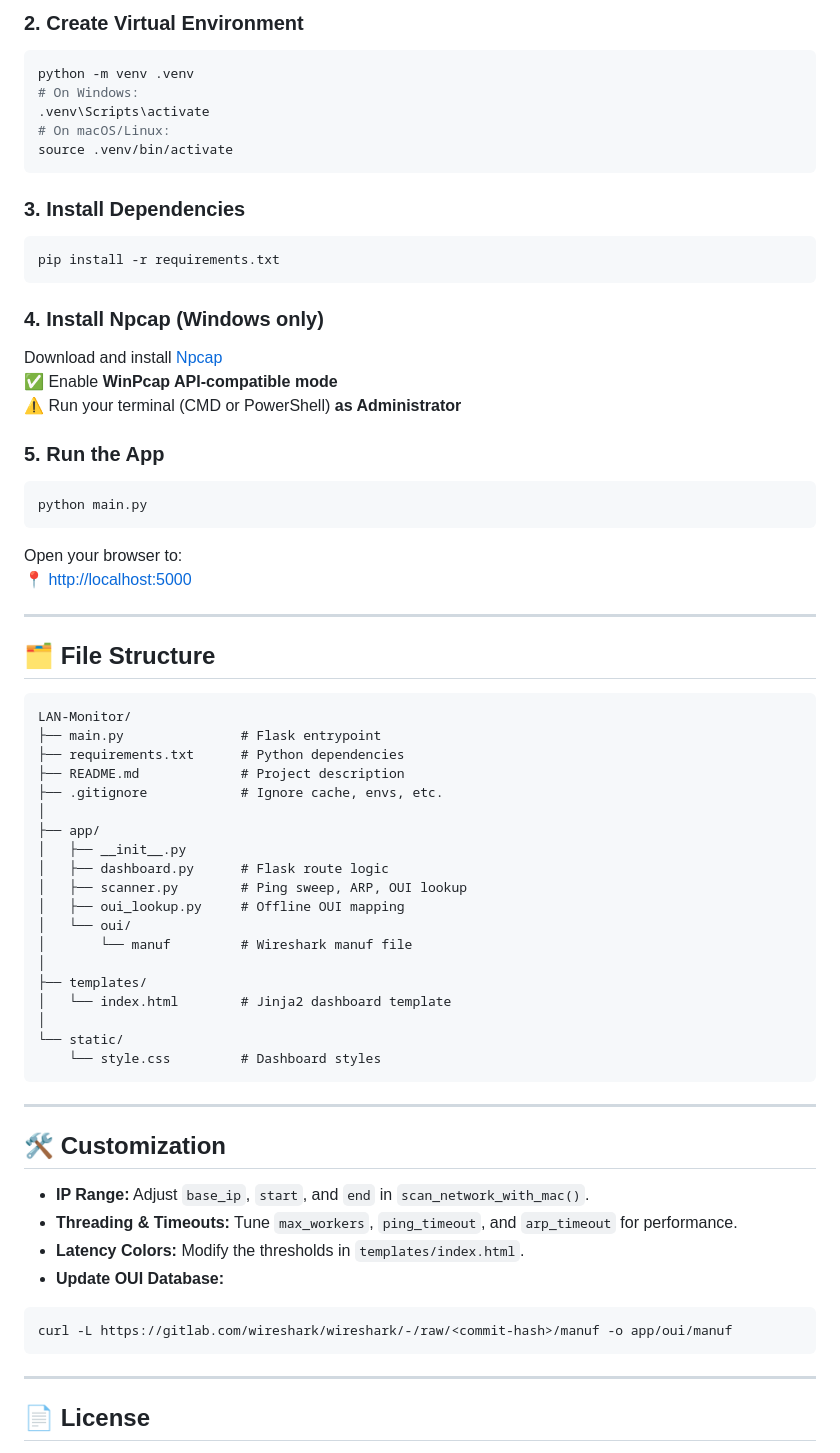
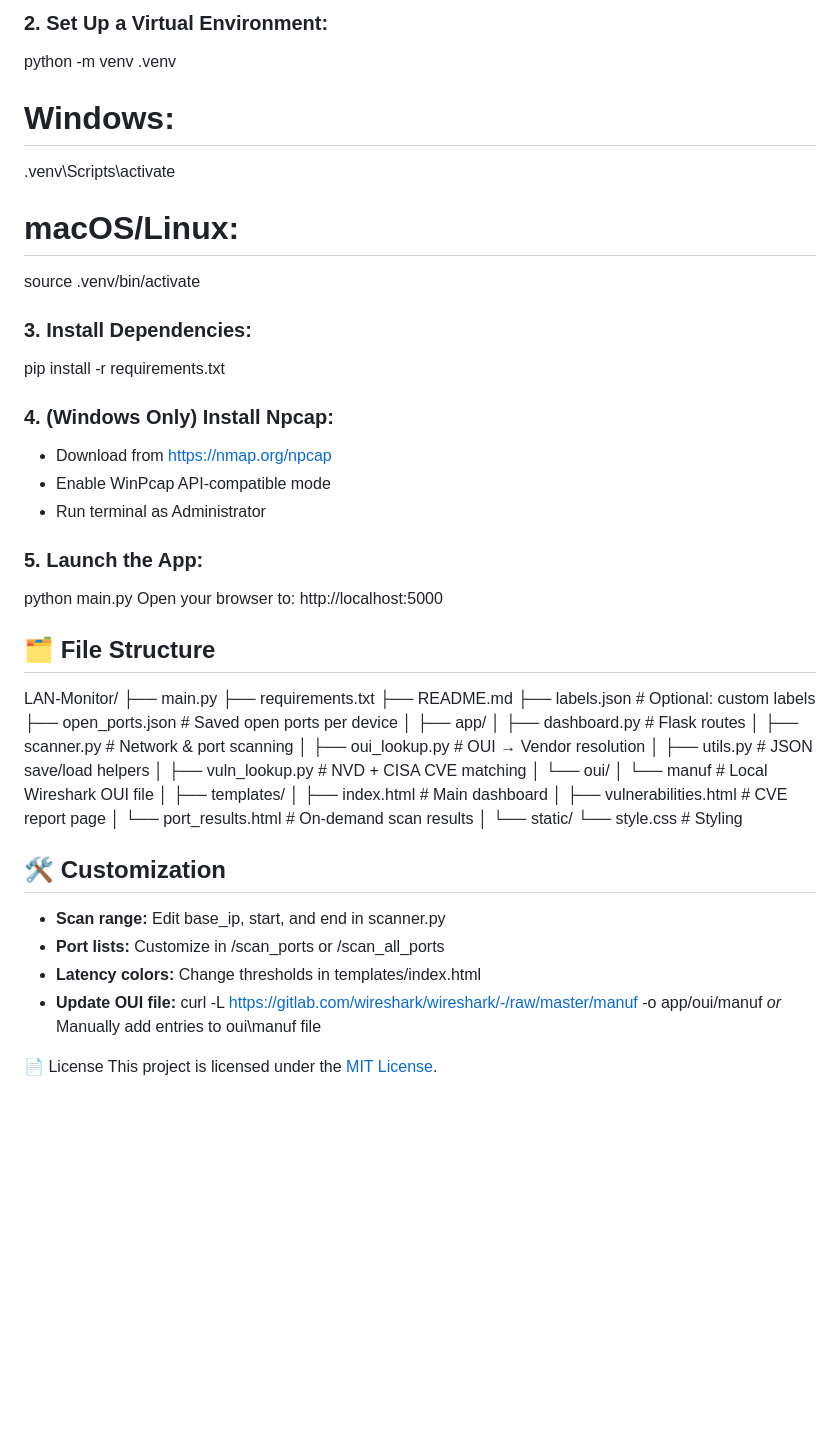
Before and after one commit to BlessedCow/LAN-Monitor, a Markdown page: README.md, the part around one of its changes. GitHub-like rendering; blank space fills up the shorter version.

````diff
--- a/README.md
+++ b/README.md
@@ -69,75 +58,55 @@ cd LAN-Monitor
 
-### 2. Create Virtual Environment
+### 2. Set Up a Virtual Environment:
+   python -m venv .venv
+   # Windows:
+   .venv\Scripts\activate
+   # macOS/Linux:
+   source .venv/bin/activate
 
-```bash
-python -m venv .venv
-# On Windows:
-.venv\Scripts\activate
-# On macOS/Linux:
-source .venv/bin/activate
-```
+### 3. Install Dependencies:
+   pip install -r requirements.txt
 
-### 3. Install Dependencies
+### 4. (Windows Only) Install Npcap:
+   - Download from https://nmap.org/npcap
+   - Enable WinPcap API-compatible mode
+   - Run terminal as Administrator
 
-```bash
-pip install -r requirements.txt
-```
-
-### 4. Install Npcap (Windows only)
-Download and install [Npcap](https://nmap.org/npcap/)
-✅ Enable **WinPcap API-compatible mode**
-⚠️ Run your terminal (CMD or PowerShell) **as Administrator**
-
-### 5. Run the App
-
-```bash
-python main.py
-```
-
-Open your browser to:
-📍 [http://localhost:5000](http://localhost:5000)
-
----
+### 5. Launch the App:
+   python main.py
+   Open your browser to: http://localhost:5000
 
 ## 🗂 File Structure
-
-```
 LAN-Monitor/
-├── main.py               # Flask entrypoint
-├── requirements.txt      # Python dependencies
-├── README.md             # Project description
-├── .gitignore            # Ignore cache, envs, etc.
+├── main.py
+├── requirements.txt
+├── README.md
+├── labels.json                 # Optional: custom labels
+├── open_ports.json             # Saved open ports per device
 │
 ├── app/
-│   ├── __init__.py
-│   ├── dashboard.py      # Flask route logic
-│   ├── scanner.py        # Ping sweep, ARP, OUI lookup
-│   ├── oui_lookup.py     # Offline OUI mapping
+│   ├── dashboard.py            # Flask routes
+│   ├── scanner.py              # Network & port scanning
+│   ├── oui_lookup.py           # OUI → Vendor resolution
+│   ├── utils.py                # JSON save/load helpers
+│   ├── vuln_lookup.py          # NVD + CISA CVE matching
 │   └── oui/
-│       └── manuf         # Wireshark manuf file
+│       └── manuf               # Local Wireshark OUI file
 │
 ├── templates/
-│   └── index.html        # Jinja2 dashboard template
+│   ├── index.html              # Main dashboard
+│   ├── vulnerabilities.html    # CVE report page
+│   └── port_results.html       # On-demand scan results
 │
 └── static/
-    └── style.css         # Dashboard styles
-```
+    └── style.css               # Styling
+## 🛠 Customization
+- **Scan range:** Edit base_ip, start, and end in scanner.py
+- **Port lists:** Customize in /scan_ports or /scan_all_ports
+- **Latency colors:** Change thresholds in templates/index.html
+- **Update OUI file:**
+  curl -L https://gitlab.com/wireshark/wireshark/-/raw/master/manuf -o app/oui/manuf
+  *or*
+  Manually add entries to oui\manuf file
 
----
-
-## 🛠 Customization
-
-- **IP Range:** Adjust `base_ip`, `start`, and `end` in `scan_network_with_mac()`.
-- **Threading & Timeouts:** Tune `max_workers`, `ping_timeout`, and `arp_timeout` for performance.
-- **Latency Colors:** Modify the thresholds in `templates/index.html`.
-- **Update OUI Database:**
-
-```bash
-curl -L https://gitlab.com/wireshark/wireshark/-/raw/<commit-hash>/manuf -o app/oui/manuf
-```
-
----
-
-## 📄 License
-
+📄 License
 This project is licensed under the [MIT License](LICENSE).
````
Also changed, not shown: other parts of README.md (+40 -51 lines).
